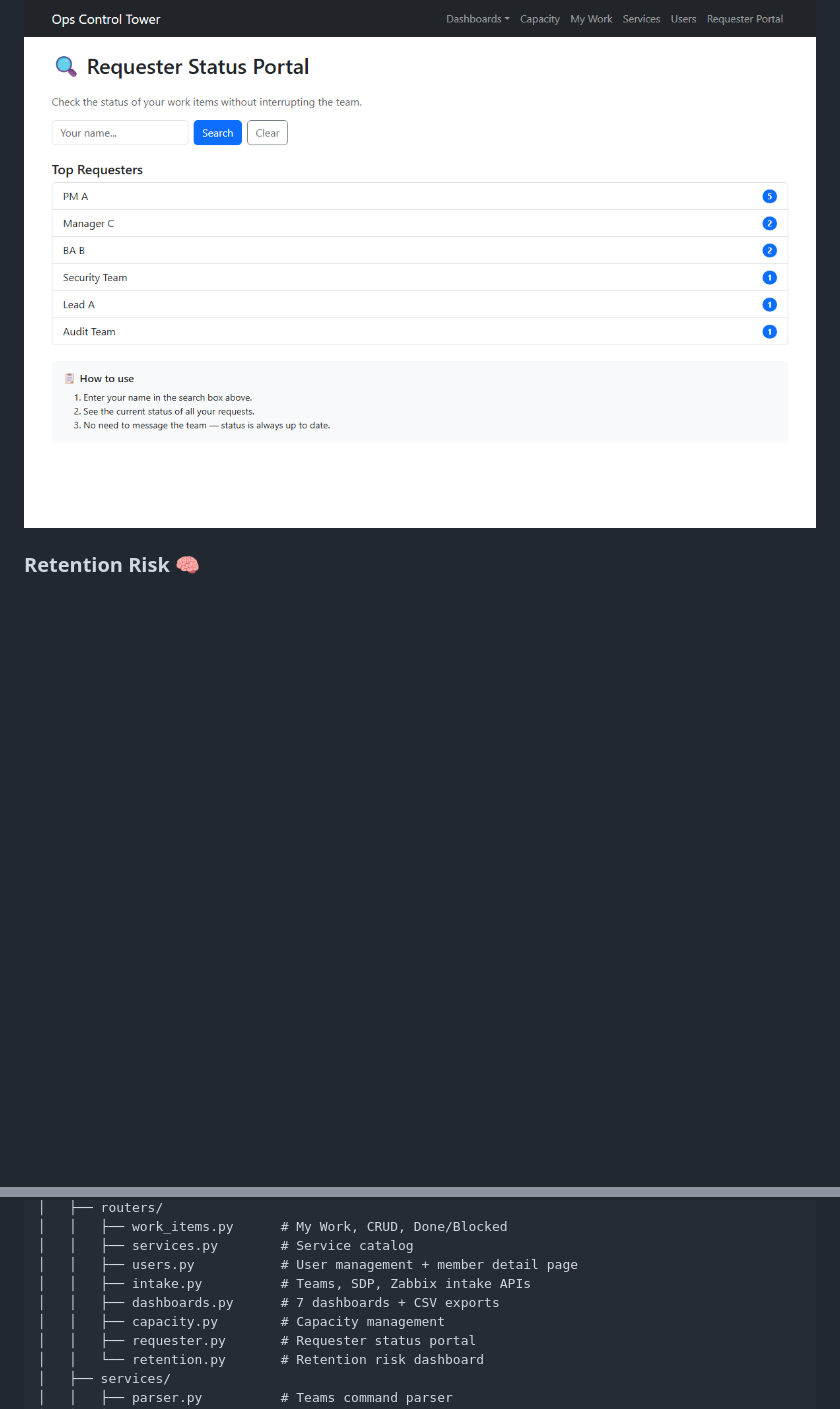
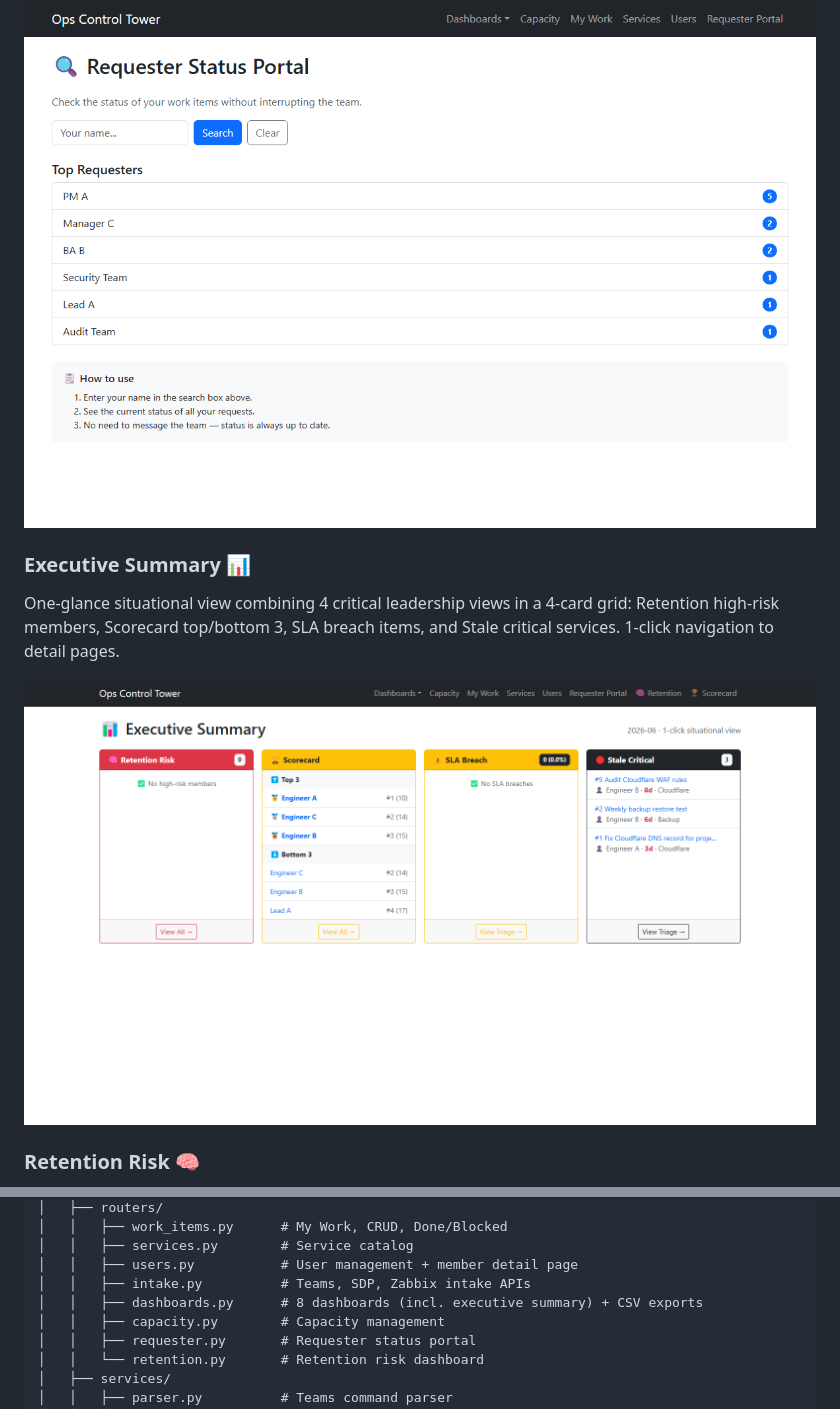
Before and after one commit to thichcode/ops-tower-control, a Markdown page: README.md, 2 parts joined by grey strips. Drawn GitHub-style; pictures changed too: screenshots/executive.png (added); blank space fills up the shorter version.

Commit message:
docs: executive summary plan + screenshot + README

```diff
--- a/README.md
+++ b/README.md
@@ -85,6 +85,11 @@ Self-service check for requesters — enter your name to see the current status
 
 ![Requester Status Portal](screenshots/requester.png)
 
+### Executive Summary 📊
+One-glance situational view combining 4 critical leadership views in a 4-card grid: Retention high-risk members, Scorecard top/bottom 3, SLA breach items, and Stale critical services. 1-click navigation to detail pages.
+
+![Executive Summary](screenshots/executive.png)
+
 ### Retention Risk 🧠
 Anomaly detection dashboard — z-score analysis across 6 signals (leave, throughput, cycle time, utilization, blocked ratio, meetings) to identify members at risk of burnout or disengagement. High/Medium/Low risk levels with per-member detail breakdown.
 
@@ -123,7 +128,7 @@ opsdash/
 │   │   ├── services.py        # Service catalog
 │   │   ├── users.py           # User management + member detail page
 │   │   ├── intake.py          # Teams, SDP, Zabbix intake APIs
-│   │   ├── dashboards.py      # 7 dashboards + CSV exports
+│   │   ├── dashboards.py      # 8 dashboards (incl. executive summary) + CSV exports
 │   │   ├── capacity.py        # Capacity management
 │   │   ├── requester.py       # Requester status portal
 │   │   └── retention.py       # Retention risk dashboard
```
Also changed, not shown: 1 other file.
